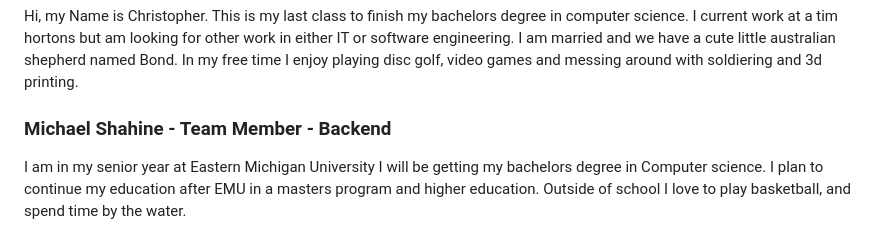
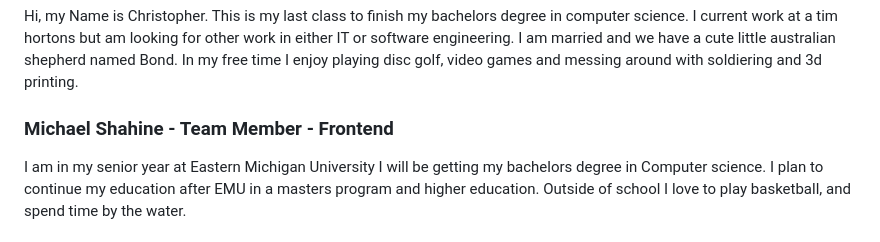
Before and after one commit to COSC481W-2025Winter/Ript-Fitness, a Markdown page: README.md, the part around the change. Rendered like a GitHub page.

Commit message:
Edit README to show Michael as frontend

```diff
--- a/README.md
+++ b/README.md
@@ -21,7 +21,7 @@ Ript Fitness is a fitness application that will help people track their workouts
 <h3 style="font-size:20px; font-weight:bold;">Christopher Martus - Team Member - Backend</h3>
 <p style="font-size:16px;">Hi, my Name is Christopher. This is my last class to finish my bachelors degree in computer science. I current work at a tim hortons but am looking for other work in either IT or software engineering. I am married and we have a cute little australian shepherd named Bond. In my free time I enjoy playing disc golf, video games and messing around with soldiering and 3d printing.</p>
 
-<h3 style="font-size:20px; font-weight:bold;">Michael Shahine - Team Member - Backend</h3>
+<h3 style="font-size:20px; font-weight:bold;">Michael Shahine - Team Member - Frontend</h3>
 <p style="font-size:16px;">I am in my senior year at Eastern Michigan University I will be getting my bachelors degree in Computer science. I plan to continue my education after EMU in a masters program and higher education. Outside of school I love to play basketball, and spend time by the water.</p>
 
 <h3 style="font-size:20px; font-weight:bold;">Rob Hewison - Team Member - Frontend</h3>
```
